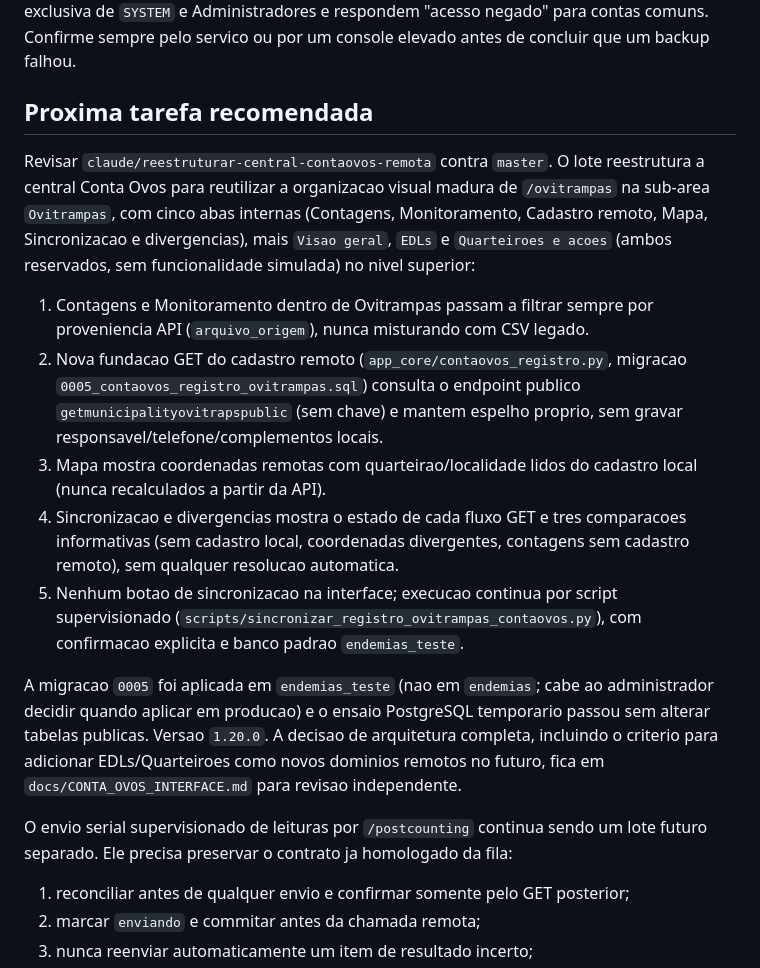
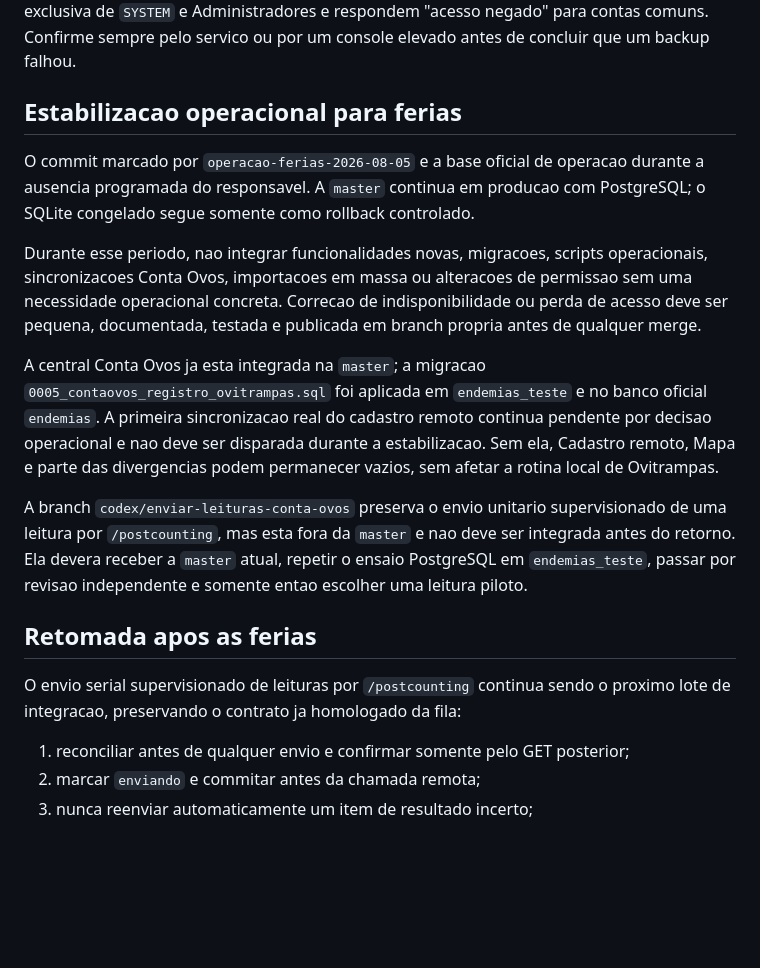
Before and after one commit to joaokviatkoski3-wq/endemias, a Markdown page: CONTEXTO_PARA_IA.md, the part around one of its changes. Drawn GitHub-style; blank space fills up the shorter version.

Commit message:
docs: registrar estabilizacao operacional das ferias

```diff
--- a/CONTEXTO_PARA_IA.md
+++ b/CONTEXTO_PARA_IA.md
@@ -150,39 +150,35 @@ para tarefa ausente quanto para tarefa apenas invisivel. As pastas em
 respondem "acesso negado" para contas comuns. Confirme sempre pelo servico ou
 por um console elevado antes de concluir que um backup falhou.
 
-## Proxima tarefa recomendada
+## Estabilizacao operacional para ferias
 
-Revisar `claude/reestruturar-central-contaovos-remota` contra `master`. O
-lote reestrutura a central Conta Ovos para reutilizar a organizacao visual
-madura de `/ovitrampas` na sub-area `Ovitrampas`, com cinco abas internas
-(Contagens, Monitoramento, Cadastro remoto, Mapa, Sincronizacao e
-divergencias), mais `Visao geral`, `EDLs` e `Quarteiroes e acoes` (ambos
-reservados, sem funcionalidade simulada) no nivel superior:
+O commit marcado por `operacao-ferias-2026-08-05` e a base oficial de operacao
+durante a ausencia programada do responsavel. A `master` continua em producao
+com PostgreSQL; o SQLite congelado segue somente como rollback controlado.
 
-1. Contagens e Monitoramento dentro de Ovitrampas passam a filtrar sempre por
-   proveniencia API (`arquivo_origem`), nunca misturando com CSV legado.
-2. Nova fundacao GET do cadastro remoto (`app_core/contaovos_registro.py`,
-   migracao `0005_contaovos_registro_ovitrampas.sql`) consulta o endpoint
-   publico `getmunicipalityovitrapspublic` (sem chave) e mantem espelho
-   proprio, sem gravar responsavel/telefone/complementos locais.
-3. Mapa mostra coordenadas remotas com quarteirao/localidade lidos do
-   cadastro local (nunca recalculados a partir da API).
-4. Sincronizacao e divergencias mostra o estado de cada fluxo GET e tres
-   comparacoes informativas (sem cadastro local, coordenadas divergentes,
-   contagens sem cadastro remoto), sem qualquer resolucao automatica.
-5. Nenhum botao de sincronizacao na interface; execucao continua por script
-   supervisionado (`scripts/sincronizar_registro_ovitrampas_contaovos.py`),
-   com confirmacao explicita e banco padrao `endemias_teste`.
+Durante esse periodo, nao integrar funcionalidades novas, migracoes, scripts
+operacionais, sincronizacoes Conta Ovos, importacoes em massa ou alteracoes de
+permissao sem uma necessidade operacional concreta. Correcao de indisponibilidade
+ou perda de acesso deve ser pequena, documentada, testada e publicada em branch
+propria antes de qualquer merge.
 
-A migracao `0005` foi aplicada em `endemias_teste` (nao em `endemias`; cabe
-ao administrador decidir quando aplicar em producao) e o ensaio PostgreSQL
-temporario passou sem alterar tabelas publicas. Versao `1.20.0`. A decisao de
-arquitetura completa, incluindo o criterio para adicionar EDLs/Quarteiroes
-como novos dominios remotos no futuro, fica em
-`docs/CONTA_OVOS_INTERFACE.md` para revisao independente.
+A central Conta Ovos ja esta integrada na `master`; a migracao
+`0005_contaovos_registro_ovitrampas.sql` foi aplicada em `endemias_teste` e no
+banco oficial `endemias`. A primeira sincronizacao real do cadastro remoto
+continua pendente por decisao operacional e nao deve ser disparada durante a
+estabilizacao. Sem ela, Cadastro remoto, Mapa e parte das divergencias podem
+permanecer vazios, sem afetar a rotina local de Ovitrampas.
 
-O envio serial supervisionado de leituras por `/postcounting` continua sendo
-um lote futuro separado. Ele precisa preservar o contrato ja homologado da fila:
+A branch `codex/enviar-leituras-conta-ovos` preserva o envio unitario
+supervisionado de uma leitura por `/postcounting`, mas esta fora da `master` e
+nao deve ser integrada antes do retorno. Ela devera receber a `master` atual,
+repetir o ensaio PostgreSQL em `endemias_teste`, passar por revisao independente
+e somente entao escolher uma leitura piloto.
+
+## Retomada apos as ferias
+
+O envio serial supervisionado de leituras por `/postcounting` continua sendo o
+proximo lote de integracao, preservando o contrato ja homologado da fila:
 
 1. reconciliar antes de qualquer envio e confirmar somente pelo GET posterior;
 2. marcar `enviando` e commitar antes da chamada remota;
```
Also changed, not shown: other parts of CONTEXTO_PARA_IA.md (+1 -1 lines), docs/GUIA_TRABALHO_MULTIAGENTE.md (+7 -2 lines).
